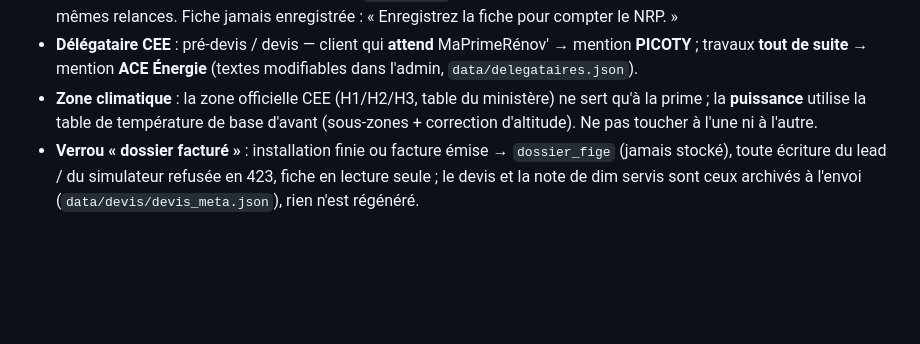
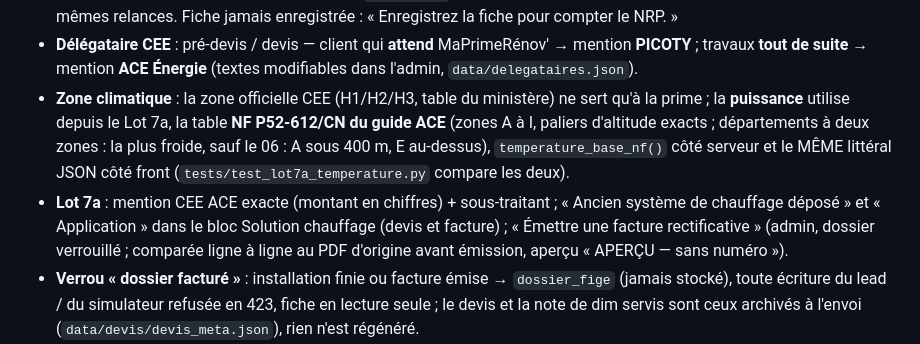
Before and after one commit to avibenchetrit-debug/hexa-pac-lite, a Markdown page: AGENTS.md, the part around the change. Drawn GitHub-style; blank space fills up the shorter version.

Commit message:
Lot 7a : AGENTS.md à jour (table NF P52-612/CN, mention ACE, rectificative)
Co-Authored-By: Claude Opus 5.5 (1M context) <noreply@anthropic.com>

```diff
--- a/AGENTS.md
+++ b/AGENTS.md
@@ -39,7 +39,12 @@ derrière la connexion ; `/api/...` répond 401 même pour une route inexistante
 - **Délégataire CEE** : pré-devis / devis — client qui **attend** MaPrimeRénov' → mention **PICOTY** ; travaux **tout de
   suite** → mention **ACE Énergie** (textes modifiables dans l'admin, `data/delegataires.json`).
 - **Zone climatique** : la zone officielle CEE (H1/H2/H3, table du ministère) ne sert qu'à la prime ; la **puissance** utilise
-  la table de température de base d'avant (sous-zones + correction d'altitude). Ne pas toucher à l'une ni à l'autre.
+  depuis le Lot 7a, la table **NF P52-612/CN du guide ACE** (zones A à I, paliers d'altitude exacts ; départements à deux zones :
+  la plus froide, sauf le 06 : A sous 400 m, E au-dessus), `temperature_base_nf()` côté serveur et le MÊME littéral JSON côté
+  front (`tests/test_lot7a_temperature.py` compare les deux).
+- **Lot 7a** : mention CEE ACE exacte (montant en chiffres) + sous-traitant ; « Ancien système de chauffage déposé » et
+  « Application » dans le bloc Solution chauffage (devis et facture) ; « Émettre une facture rectificative » (admin, dossier
+  verrouillé ; comparée ligne à ligne au PDF d'origine avant émission, aperçu « APERÇU — sans numéro »).
 - **Verrou « dossier facturé »** : installation finie ou facture émise → `dossier_fige` (jamais stocké), toute écriture du
   lead / du simulateur refusée en 423, fiche en lecture seule ; le devis et la note de dim servis sont ceux archivés à
   l'envoi (`data/devis/devis_meta.json`), rien n'est régénéré.
```
